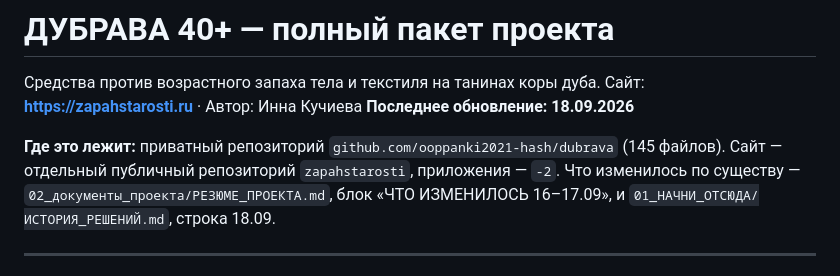
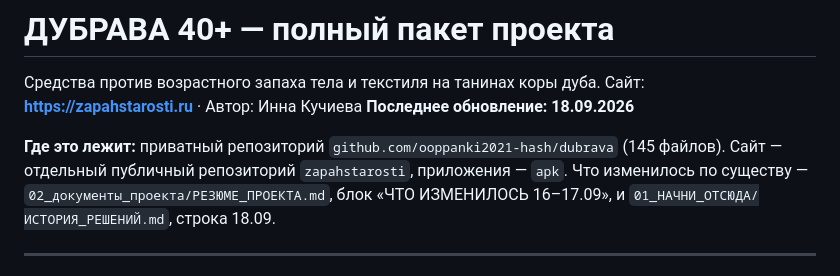
Before and after one commit to ooppanki2021-hash/dubrava, a Markdown page: README.md, the part around the change. Rendered like a GitHub page.

```diff
--- a/README.md
+++ b/README.md
@@ -5,7 +5,7 @@
 **Последнее обновление: 18.09.2026**
 
 **Где это лежит:** приватный репозиторий `github.com/ooppanki2021-hash/dubrava` (145 файлов).
-Сайт — отдельный публичный репозиторий `zapahstarosti`, приложения — `-2`.
+Сайт — отдельный публичный репозиторий `zapahstarosti`, приложения — `apk`.
 Что изменилось по существу — `02_документы_проекта/РЕЗЮМЕ_ПРОЕКТА.md`, блок «ЧТО ИЗМЕНИЛОСЬ 16–17.09»,
 и `01_НАЧНИ_ОТСЮДА/ИСТОРИЯ_РЕШЕНИЙ.md`, строка 18.09.
 
```
Also changed, not shown: 01_НАЧНИ_ОТСЮДА/ИСТОРИЯ_РЕШЕНИЙ.md (+1 -1 lines), 01_НАЧНИ_ОТСЮДА/ПРОЧТИ_ПЕРВЫМ.md (+1 -1 lines).
